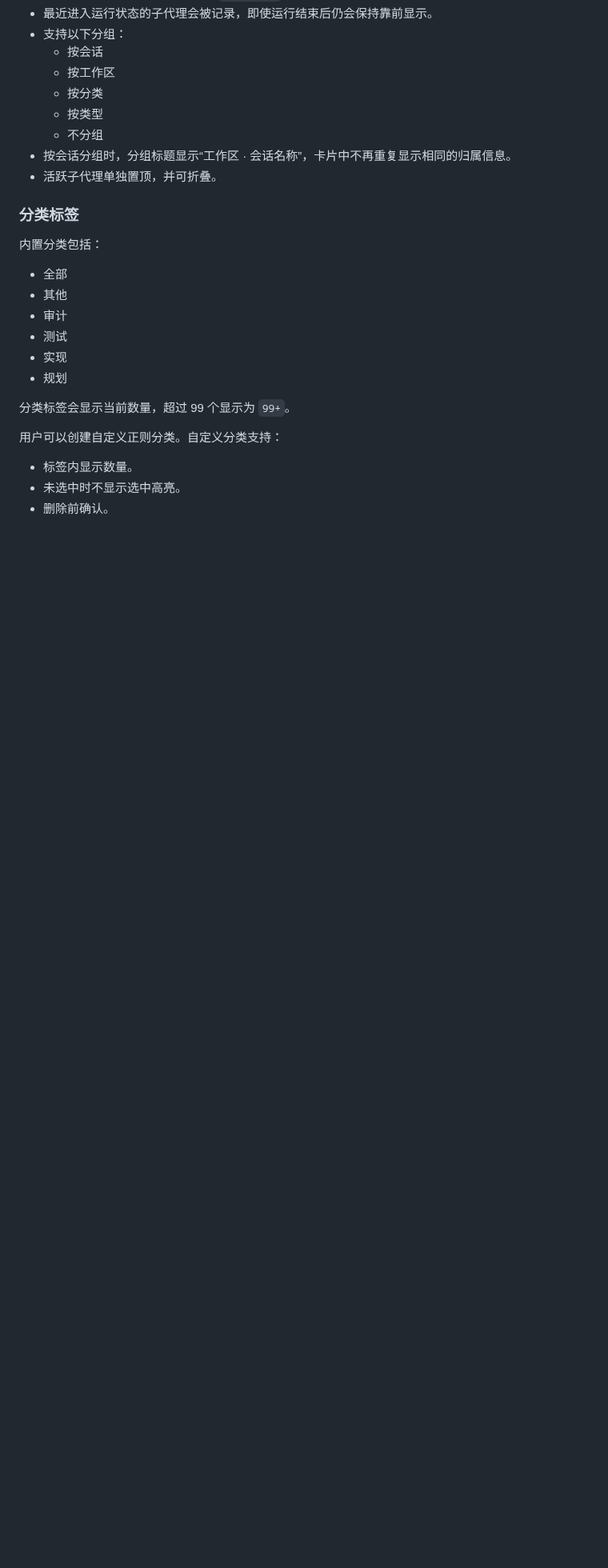
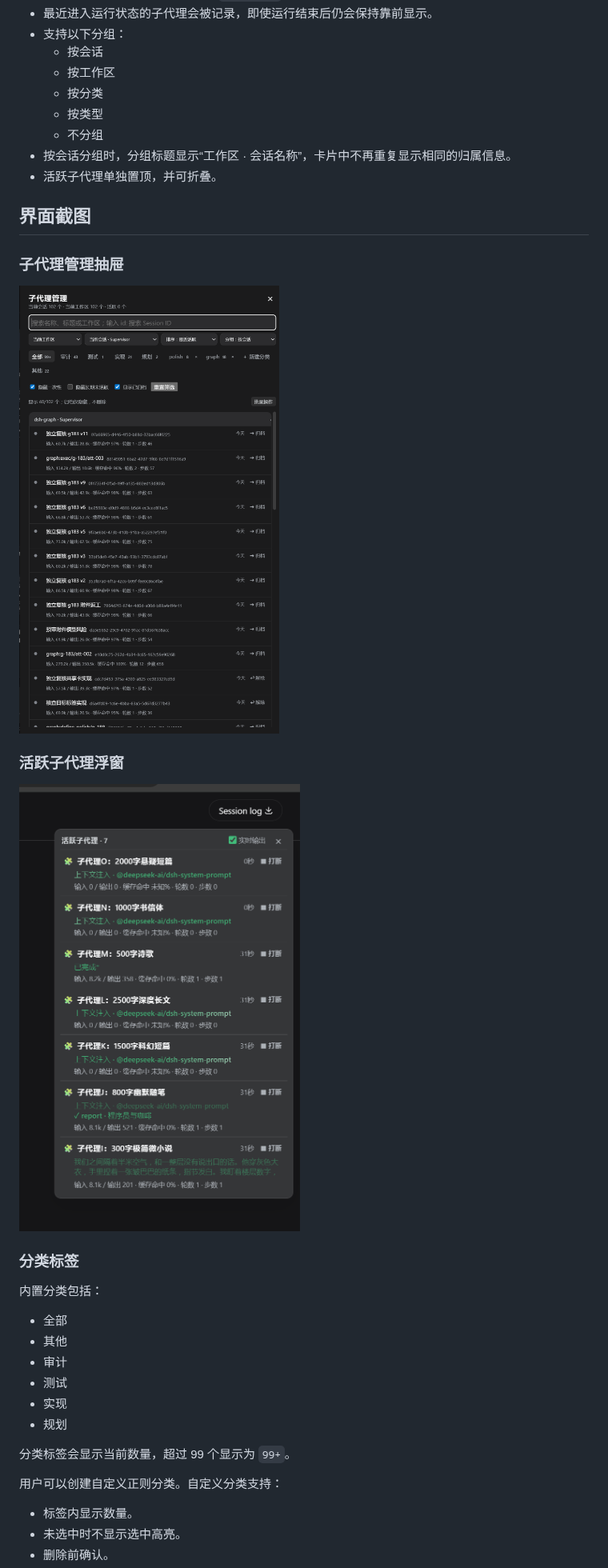
Before and after one commit to miuzel/dsh-subagent-ui, a Markdown page: README.zh.md, the part around the change. Shown at 80% size. GitHub-like rendering; pictures changed too: docs/images/screenshot-2.png (added); blank space fills up the shorter version.

Commit message:
docs: update screenshots in readmes

```diff
--- a/README.zh.md
+++ b/README.zh.md
@@ -43,6 +43,16 @@
   - 不分组
 - 按会话分组时，分组标题显示“工作区 · 会话名称”，卡片中不再重复显示相同的归属信息。
 - 活跃子代理单独置顶，并可折叠。
+
+## 界面截图
+
+### 子代理管理抽屉
+
+![子代理管理抽屉](docs/images/screenshot-1.png)
+
+### 活跃子代理浮窗
+
+![活跃子代理浮窗](docs/images/screenshot-2.png)
 
 ### 分类标签
 
```
Also changed, not shown: README.md (+5 -1 lines), docs/images/screenshot-1.png (renamed from docs/images/screenshot.png), 1 other file.
